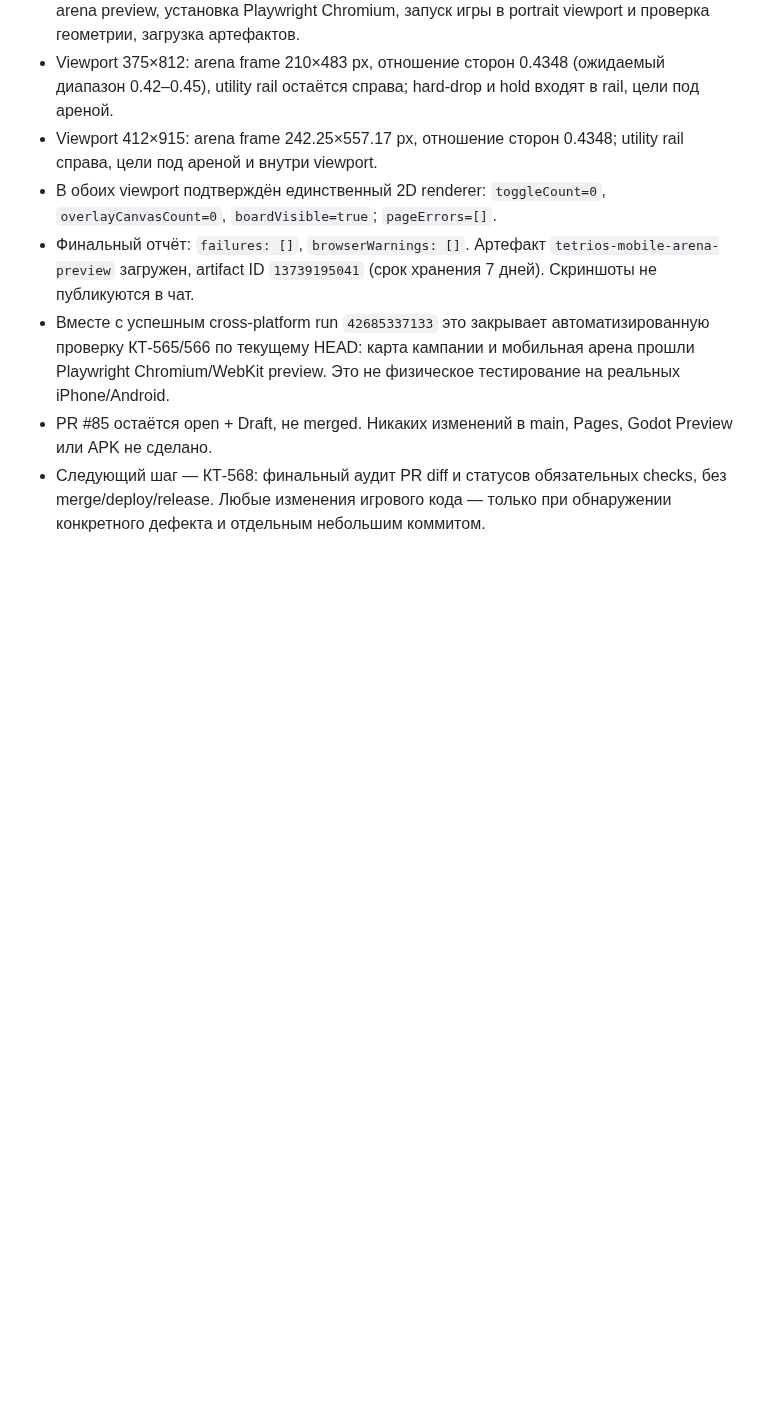
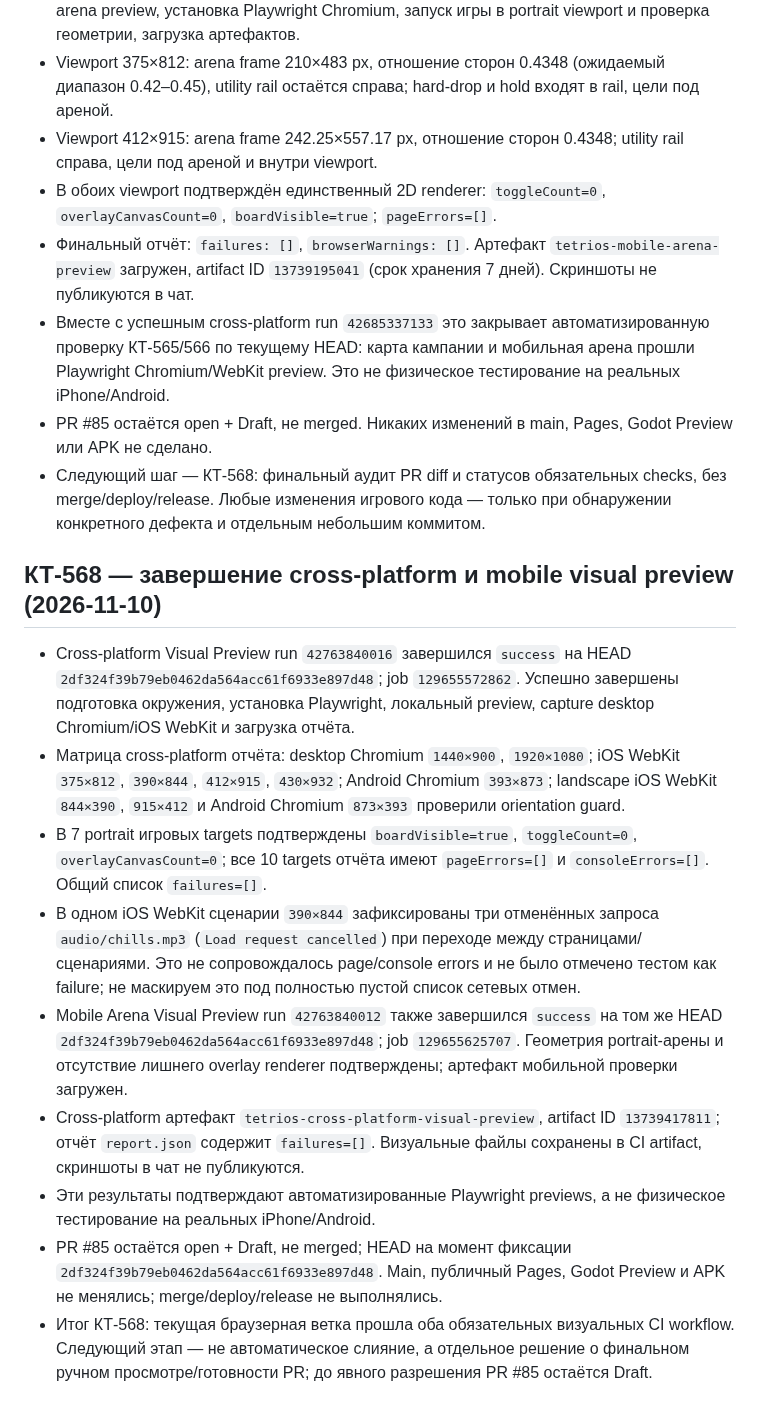
Before and after one commit to MaiklLX/Tetrios.LX, a Markdown page: docs/checkpoints/KT-550_BROWSER_ENGINE_RETURN_AUDIT.md, the part around the change. Rendered like a GitHub page; blank space fills up the shorter version.

Commit message:
docs: record KT-568 visual preview verification

```diff
--- a/docs/checkpoints/KT-550_BROWSER_ENGINE_RETURN_AUDIT.md
+++ b/docs/checkpoints/KT-550_BROWSER_ENGINE_RETURN_AUDIT.md
@@ -376,3 +376,16 @@ Status: first browser implementation and cross-platform assertions committed; CI
 - Вместе с успешным cross-platform run `42685337133` это закрывает автоматизированную проверку КТ-565/566 по текущему HEAD: карта кампании и мобильная арена прошли Playwright Chromium/WebKit preview. Это не физическое тестирование на реальных iPhone/Android.
 - PR #85 остаётся open + Draft, не merged. Никаких изменений в main, Pages, Godot Preview или APK не сделано.
 - Следующий шаг — КТ-568: финальный аудит PR diff и статусов обязательных checks, без merge/deploy/release. Любые изменения игрового кода — только при обнаружении конкретного дефекта и отдельным небольшим коммитом.
+
+
+## КТ-568 — завершение cross-platform и mobile visual preview (2026-11-10)
+
+- Cross-platform Visual Preview run `42763840016` завершился `success` на HEAD `2df324f39b79eb0462da564acc61f6933e897d48`; job `129655572862`. Успешно завершены подготовка окружения, установка Playwright, локальный preview, capture desktop Chromium/iOS WebKit и загрузка отчёта.
+- Матрица cross-platform отчёта: desktop Chromium `1440×900`, `1920×1080`; iOS WebKit `375×812`, `390×844`, `412×915`, `430×932`; Android Chromium `393×873`; landscape iOS WebKit `844×390`, `915×412` и Android Chromium `873×393` проверили orientation guard.
+- В 7 portrait игровых targets подтверждены `boardVisible=true`, `toggleCount=0`, `overlayCanvasCount=0`; все 10 targets отчёта имеют `pageErrors=[]` и `consoleErrors=[]`. Общий список `failures=[]`.
+- В одном iOS WebKit сценарии `390×844` зафиксированы три отменённых запроса `audio/chills.mp3` (`Load request cancelled`) при переходе между страницами/сценариями. Это не сопровождалось page/console errors и не было отмечено тестом как failure; не маскируем это под полностью пустой список сетевых отмен.
+- Mobile Arena Visual Preview run `42763840012` также завершился `success` на том же HEAD `2df324f39b79eb0462da564acc61f6933e897d48`; job `129655625707`. Геометрия portrait-арены и отсутствие лишнего overlay renderer подтверждены; артефакт мобильной проверки загружен.
+- Cross-platform артефакт `tetrios-cross-platform-visual-preview`, artifact ID `13739417811`; отчёт `report.json` содержит `failures=[]`. Визуальные файлы сохранены в CI artifact, скриншоты в чат не публикуются.
+- Эти результаты подтверждают автоматизированные Playwright previews, а не физическое тестирование на реальных iPhone/Android.
+- PR #85 остаётся open + Draft, не merged; HEAD на момент фиксации `2df324f39b79eb0462da564acc61f6933e897d48`. Main, публичный Pages, Godot Preview и APK не менялись; merge/deploy/release не выполнялись.
+- Итог КТ-568: текущая браузерная ветка прошла оба обязательных визуальных CI workflow. Следующий этап — не автоматическое слияние, а отдельное решение о финальном ручном просмотре/готовности PR; до явного разрешения PR #85 остаётся Draft.
```
